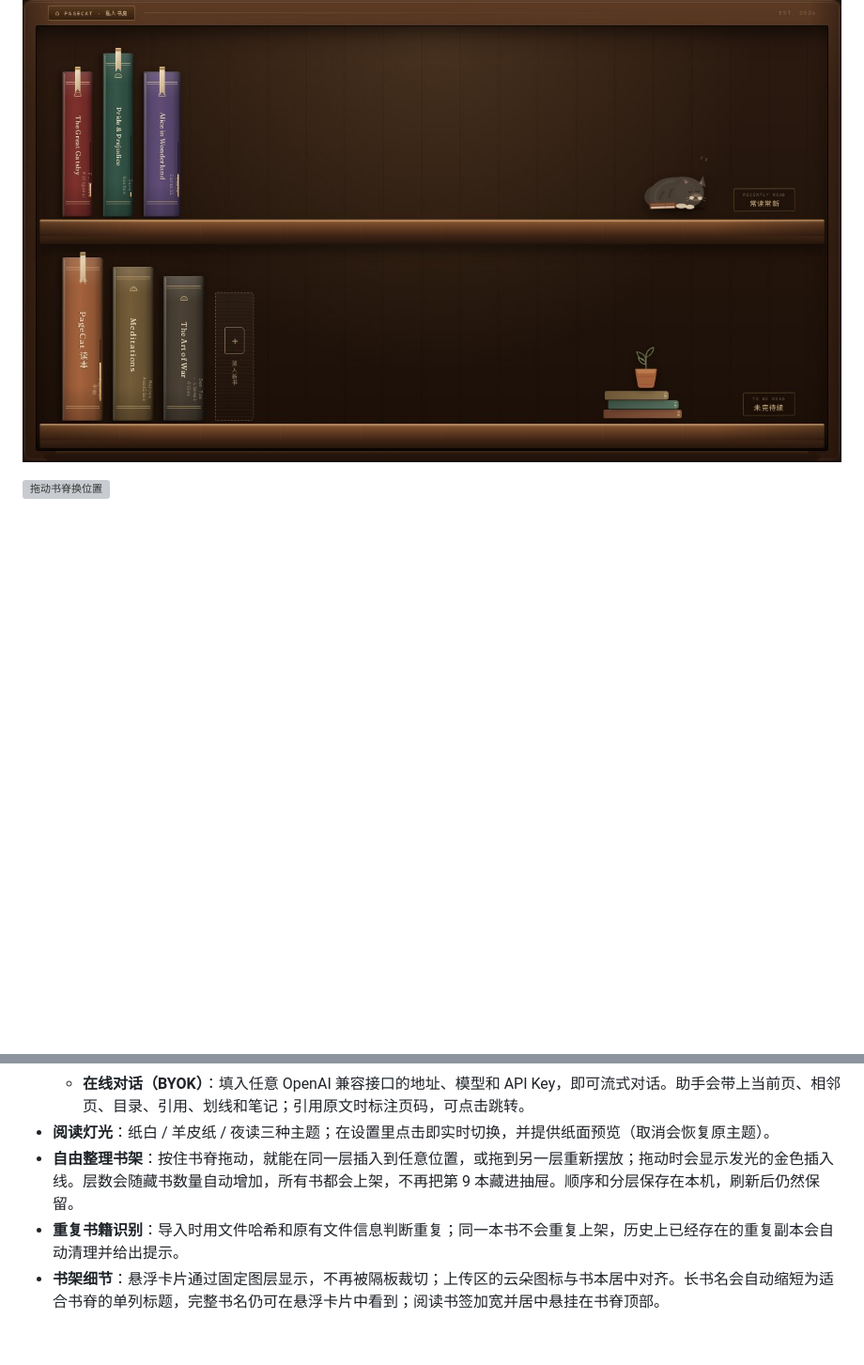
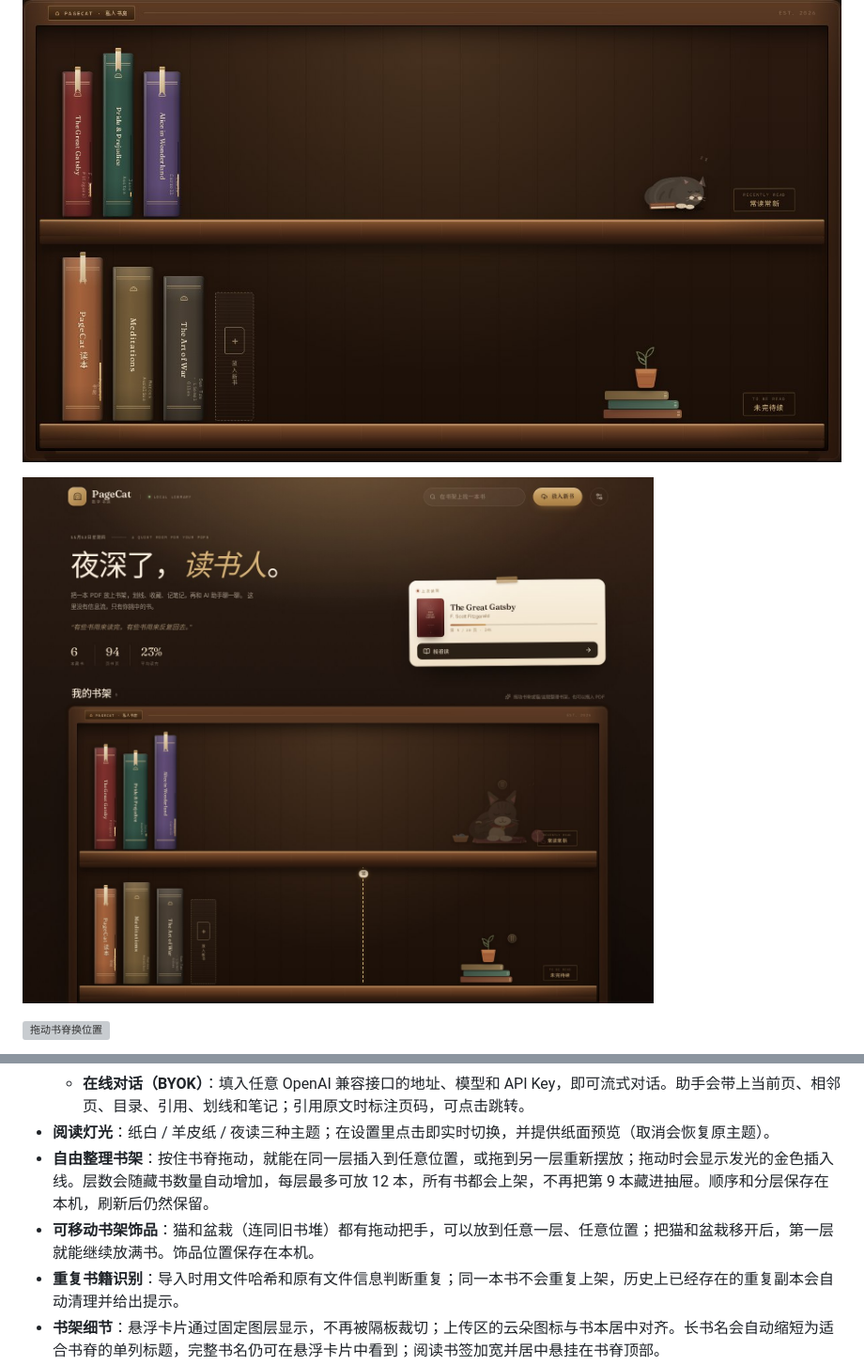
Before and after one commit to bobostudioPro/PageCat, a Markdown page: README.md, 2 parts joined by grey strips. Shown at 94% size. Drawn GitHub-style; pictures changed too: docs/screenshots/after-v7-drag.jpg (added); blank space fills up the shorter version; grey boxes are pictures that could not be loaded.

```diff
--- a/README.md
+++ b/README.md
@@ -3,6 +3,8 @@
 ![PageCat 书架](docs/screenshots/after-v6-nine.jpg)
 
 ![书脊标题与书签细节](docs/screenshots/after-v3-spines.jpg)
+
+![可以移动的猫和盆栽](docs/screenshots/after-v7-drag.jpg)
 
 ![拖动书脊换位置](docs/screenshots/after-v6-drag.jpg)
 
@@ -31,7 +33,8 @@ PageCat 是一个**完全运行在浏览器里**的 PDF 阅读空间。它没有
   - **本地速读（无需密钥）**：抽取摘要、找关键词、按关键词找原文、生成思考题；不调用大模型，明确标注。
   - **在线对话（BYOK）**：填入任意 OpenAI 兼容接口的地址、模型和 API Key，即可流式对话。助手会带上当前页、相邻页、目录、引用、划线和笔记；引用原文时标注页码，可点击跳转。
 - **阅读灯光**：纸白 / 羊皮纸 / 夜读三种主题；在设置里点击即实时切换，并提供纸面预览（取消会恢复原主题）。
-- **自由整理书架**：按住书脊拖动，就能在同一层插入到任意位置，或拖到另一层重新摆放；拖动时会显示发光的金色插入线。层数会随藏书数量自动增加，所有书都会上架，不再把第 9 本藏进抽屉。顺序和分层保存在本机，刷新后仍然保留。
+- **自由整理书架**：按住书脊拖动，就能在同一层插入到任意位置，或拖到另一层重新摆放；拖动时会显示发光的金色插入线。层数会随藏书数量自动增加，每层最多可放 12 本，所有书都会上架，不再把第 9 本藏进抽屉。顺序和分层保存在本机，刷新后仍然保留。
+- **可移动书架饰品**：猫和盆栽（连同旧书堆）都有拖动把手，可以放到任意一层、任意位置；把猫和盆栽移开后，第一层就能继续放满书。饰品位置保存在本机。
 - **重复书籍识别**：导入时用文件哈希和原有文件信息判断重复；同一本书不会重复上架，历史上已经存在的重复副本会自动清理并给出提示。
 - **书架细节**：悬浮卡片通过固定图层显示，不再被隔板裁切；上传区的云朵图标与书本居中对齐。长书名会自动缩短为适合书脊的单列标题，完整书名仍可在悬浮卡片中看到；阅读书签加宽并居中悬挂在书脊顶部。
 - **书架猫（桌面宠物）**：会打盹、呼吸、眨眼、摇尾巴、竖耳朵；鼠标靠近会醒来并看向光标。单击摸猫、双击伸懒腰，推毛线球陪它玩，或用小鱼干喂它；猫会用气泡回应，被摸时会冒爱心。移动端也会出现，并给出触摸提示。
```
Also changed, not shown: docs/screenshots/after-v7-fill.jpg (added), docs/screenshots/before-v7-decor.jpg (added), 7 other files.
